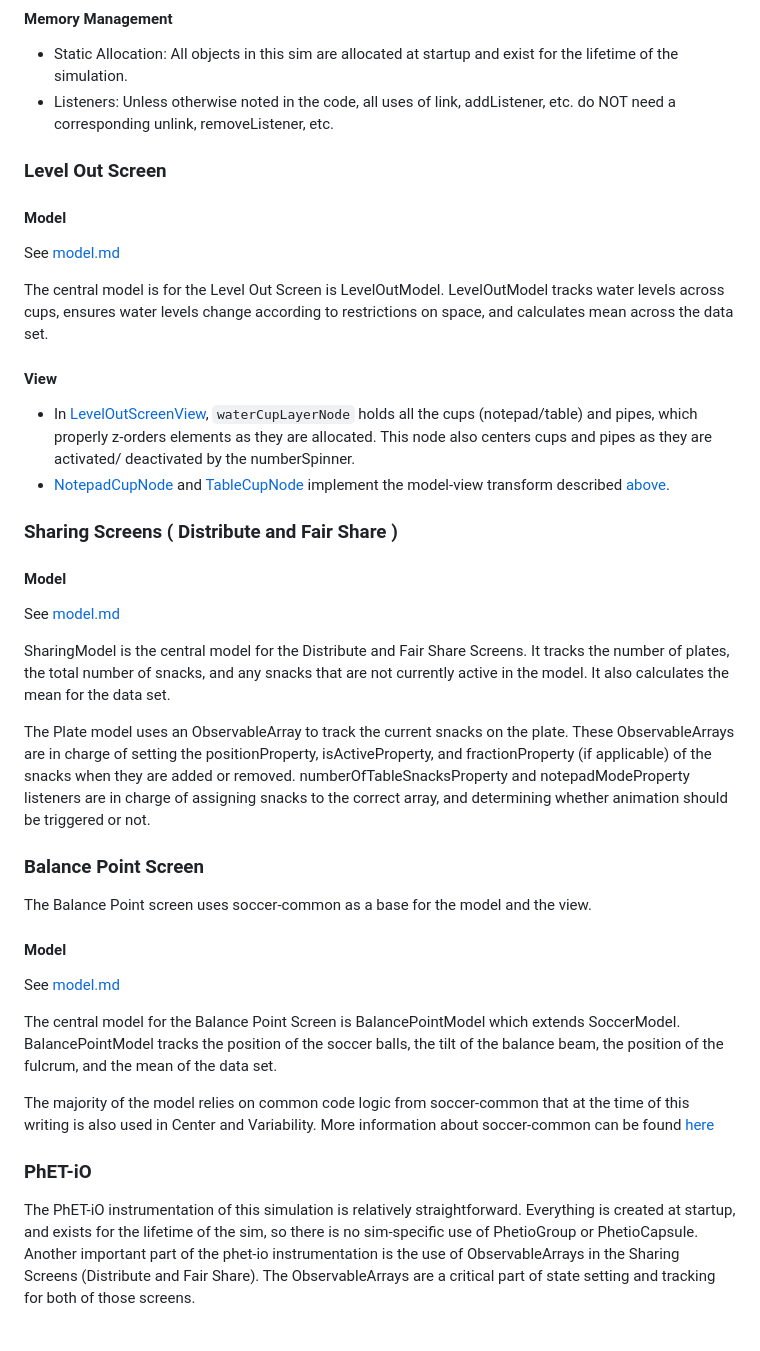
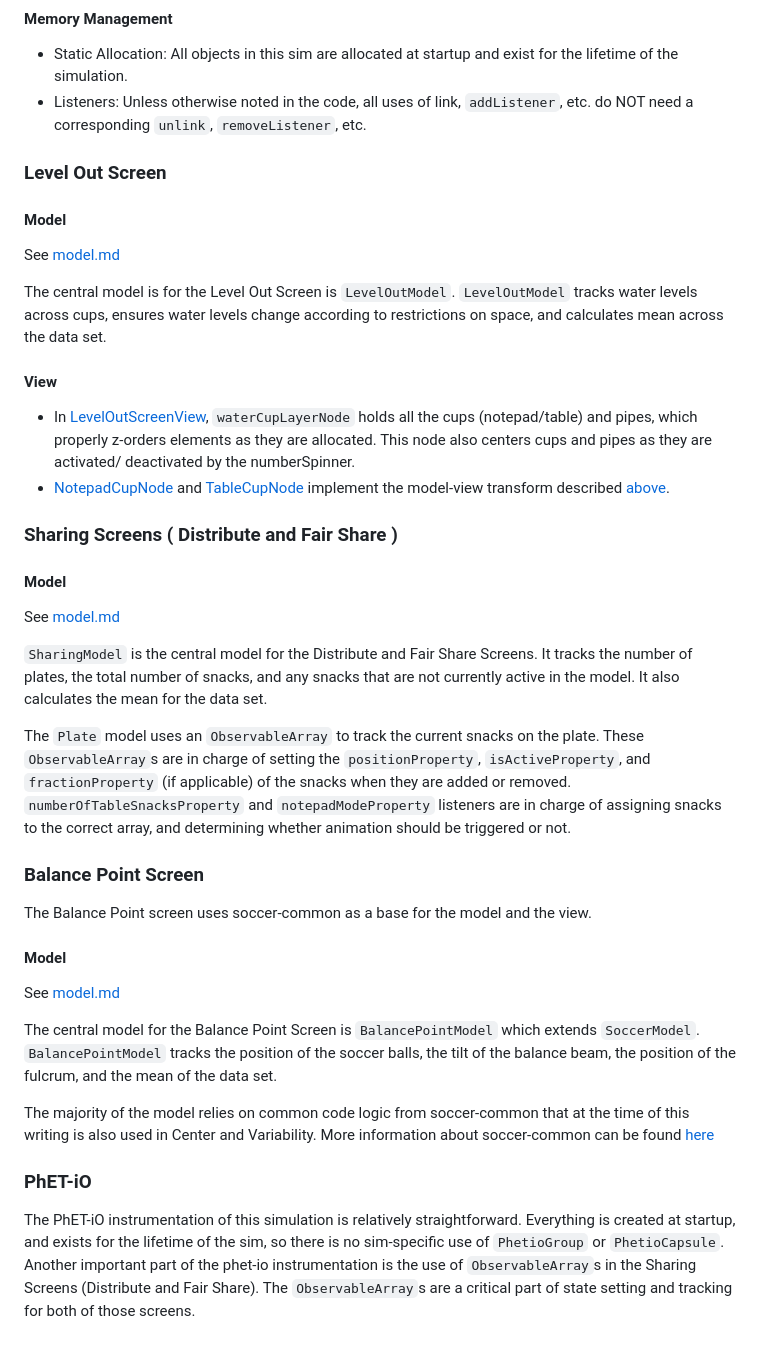
Before and after one commit to phetsims/mean-share-and-balance, a Markdown page: doc/implementation-notes.md, the part around the change. Rendered like a GitHub page.

Commit message:
Complete implementation-notes.md, see: https://github.com/phetsims/mean-share-and-balance/issues/260

```diff
--- a/doc/implementation-notes.md
+++ b/doc/implementation-notes.md
@@ -35,14 +35,14 @@ In Balance Point a transform is created to map the soccer ball model values in m
 #### Memory Management
 
 - Static Allocation: All objects in this sim are allocated at startup and exist for the lifetime of the simulation.
-- Listeners: Unless otherwise noted in the code, all uses of link, addListener, etc. do NOT need a corresponding unlink, removeListener, etc.
+- Listeners: Unless otherwise noted in the code, all uses of link, `addListener`, etc. do NOT need a corresponding `unlink`, `removeListener`, etc.
 
 ### Level Out Screen
 
 #### Model
 See [model.md](https://github.com/phetsims/mean-share-and-balance/blob/main/doc/model.md)
 
-The central model is for the Level Out Screen is LevelOutModel. LevelOutModel tracks water levels across cups, ensures water levels change according to restrictions on space, and calculates mean across the data set.
+The central model is for the Level Out Screen is `LevelOutModel`. `LevelOutModel` tracks water levels across cups, ensures water levels change according to restrictions on space, and calculates mean across the data set.
 
 #### View
 
@@ -59,9 +59,9 @@ The central model is for the Level Out Screen is LevelOutModel. LevelOutModel tr
 #### Model
 See [model.md](https://github.com/phetsims/mean-share-and-balance/blob/main/doc/model.md)
 
-SharingModel is the central model for the Distribute and Fair Share Screens. It tracks the number of plates, the total number of snacks, and any snacks that are not currently active in the model. It also calculates the mean for the data set.
+`SharingModel` is the central model for the Distribute and Fair Share Screens. It tracks the number of plates, the total number of snacks, and any snacks that are not currently active in the model. It also calculates the mean for the data set.
 
-The Plate model uses an ObservableArray to track the current snacks on the plate. These ObservableArrays are in charge of setting the positionProperty, isActiveProperty, and fractionProperty (if applicable) of the snacks when they are added or removed. numberOfTableSnacksProperty and notepadModeProperty listeners are in charge of assigning snacks to the correct array, and determining whether animation should be triggered or not.
+The `Plate` model uses an `ObservableArray` to track the current snacks on the plate. These `ObservableArray`s are in charge of setting the `positionProperty`, `isActiveProperty`, and `fractionProperty` (if applicable) of the snacks when they are added or removed. `numberOfTableSnacksProperty` and `notepadModeProperty` listeners are in charge of assigning snacks to the correct array, and determining whether animation should be triggered or not.
 
 ### Balance Point Screen
 The Balance Point screen uses soccer-common as a base for the model and the view.
@@ -69,10 +69,10 @@ The Balance Point screen uses soccer-common as a base for the model and the view
 #### Model
 See [model.md](https://github.com/phetsims/mean-share-and-balance/blob/main/doc/model.md)
 
-The central model for the Balance Point Screen is BalancePointModel which extends SoccerModel. BalancePointModel tracks the position of the soccer balls, the tilt of the balance beam, the position of the fulcrum, and the mean of the data set.
+The central model for the Balance Point Screen is `BalancePointModel` which extends `SoccerModel`. `BalancePointModel` tracks the position of the soccer balls, the tilt of the balance beam, the position of the fulcrum, and the mean of the data set.
 
 The majority of the model relies on common code logic from soccer-common that at the time of this writing is also used in Center and Variability. More information about soccer-common can be found [here](https://github.com/phetsims/soccer-common/blob/main/doc/implementation-notes.md)
 
 ### PhET-iO
 The PhET-iO instrumentation of this simulation is relatively straightforward. Everything is created at startup, and exists for the lifetime of the sim, so
-there is no sim-specific use of PhetioGroup or PhetioCapsule. Another important part of the phet-io instrumentation is the use of ObservableArrays in the Sharing Screens (Distribute and Fair Share). The ObservableArrays are a critical part of state setting and tracking for both of those screens.
+there is no sim-specific use of `PhetioGroup` or `PhetioCapsule`. Another important part of the phet-io instrumentation is the use of `ObservableArray`s in the Sharing Screens (Distribute and Fair Share). The `ObservableArray`s are a critical part of state setting and tracking for both of those screens.
```
